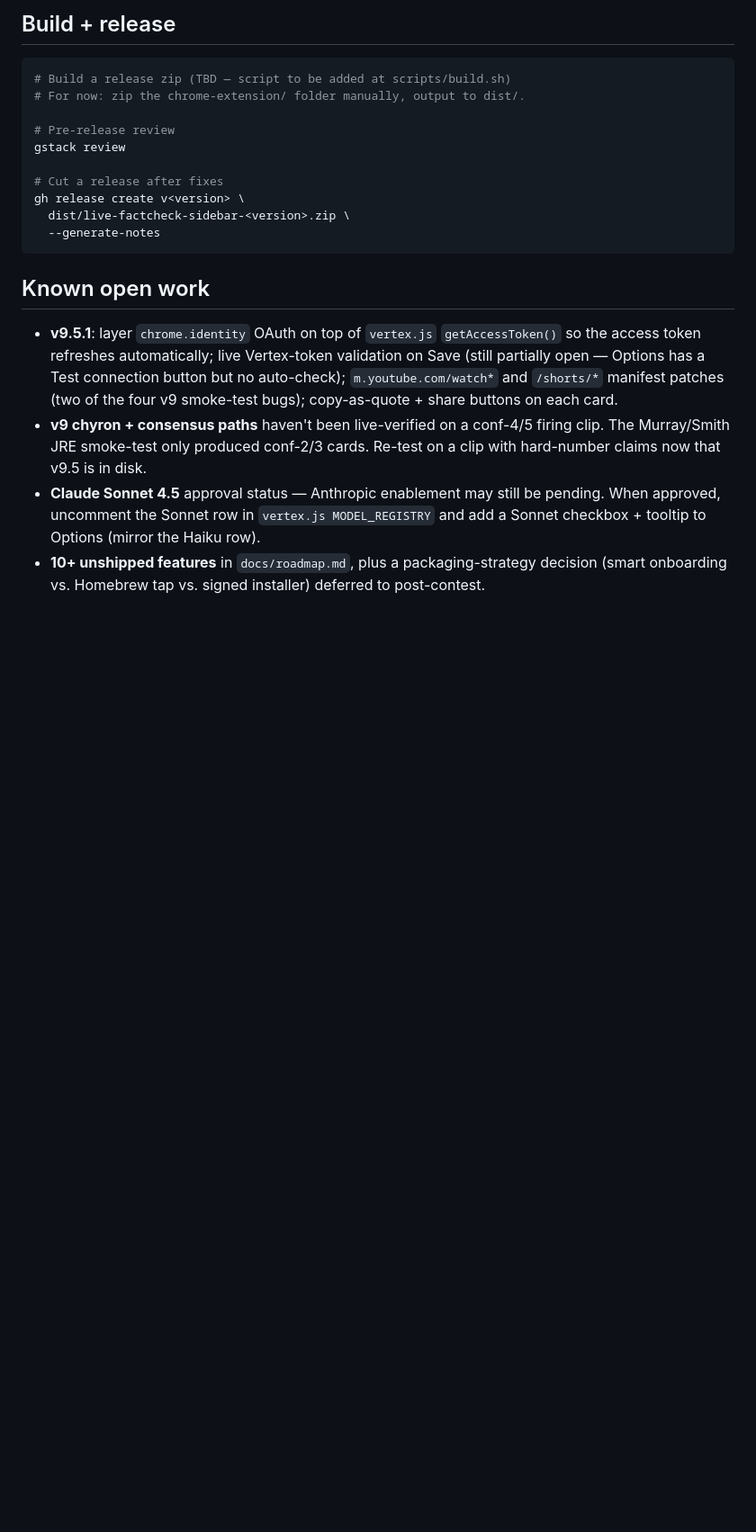
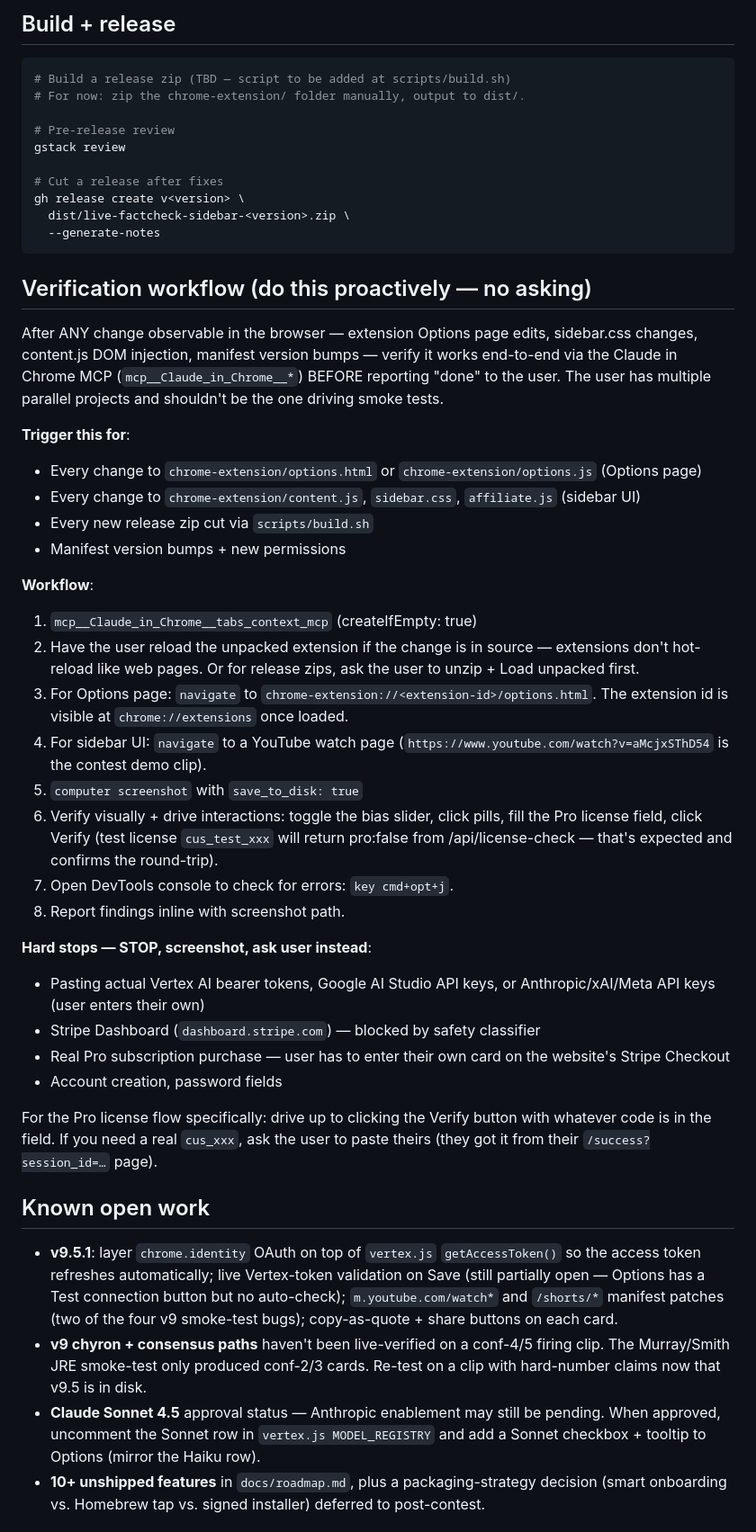
Before and after one commit to thoth-intelligence/well-factually-extension, a Markdown page: CLAUDE.md, the part around the change. Shown at 90% size. Drawn GitHub-style; blank space fills up the shorter version.

Commit message:
CLAUDE.md: add proactive browser-verification workflow
After any browser-observable extension change (Options page, sidebar
DOM injection, CSS, manifest), Claude must proactively verify via the
Claude in Chrome MCP before reporting "done" — no asking the user to
test manually. The user runs multiple parallel projects and shouldn't
be the bottleneck for smoke tests.

Documents:
- Trigger conditions (post-Edit on options.html / options.js /
  content.js / sidebar.css / affiliate.js / manifest version bumps)
- Step-by-step workflow tailored to the extension's reality:
  unpacked-source reload requirement, navigating to
  chrome-extension://<id>/options.html or to youtube.com/watch for
  the sidebar, screenshot verification, DevTools console check
- Hard stops where Claude must escalate (real bearer tokens, real
  API keys, real Pro subscription purchases — those require the
  user's own credentials and cards)

For the Pro license flow: drive up to clicking Verify with whatever
license string is in the field. If a real cus_xxx is needed for an
end-to-end test, ask the user to paste theirs from their
/success?session_id=… page on well-factually.com.

````diff
--- a/CLAUDE.md
+++ b/CLAUDE.md
@@ -89,6 +89,34 @@ gh release create v<version> \
   --generate-notes
 ```
 
+## Verification workflow (do this proactively — no asking)
+
+After ANY change observable in the browser — extension Options page edits, sidebar.css changes, content.js DOM injection, manifest version bumps — verify it works end-to-end via the Claude in Chrome MCP (`mcp__Claude_in_Chrome__*`) BEFORE reporting "done" to the user. The user has multiple parallel projects and shouldn't be the one driving smoke tests.
+
+**Trigger this for**:
+- Every change to `chrome-extension/options.html` or `chrome-extension/options.js` (Options page)
+- Every change to `chrome-extension/content.js`, `sidebar.css`, `affiliate.js` (sidebar UI)
+- Every new release zip cut via `scripts/build.sh`
+- Manifest version bumps + new permissions
+
+**Workflow**:
+1. `mcp__Claude_in_Chrome__tabs_context_mcp` (createIfEmpty: true)
+2. Have the user reload the unpacked extension if the change is in source — extensions don't hot-reload like web pages. Or for release zips, ask the user to unzip + Load unpacked first.
+3. For Options page: `navigate` to `chrome-extension://<extension-id>/options.html`. The extension id is visible at `chrome://extensions` once loaded.
+4. For sidebar UI: `navigate` to a YouTube watch page (`https://www.youtube.com/watch?v=aMcjxSThD54` is the contest demo clip).
+5. `computer screenshot` with `save_to_disk: true`
+6. Verify visually + drive interactions: toggle the bias slider, click pills, fill the Pro license field, click Verify (test license `cus_test_xxx` will return pro:false from /api/license-check — that's expected and confirms the round-trip).
+7. Open DevTools console to check for errors: `key cmd+opt+j`.
+8. Report findings inline with screenshot path.
+
+**Hard stops — STOP, screenshot, ask user instead**:
+- Pasting actual Vertex AI bearer tokens, Google AI Studio API keys, or Anthropic/xAI/Meta API keys (user enters their own)
+- Stripe Dashboard (`dashboard.stripe.com`) — blocked by safety classifier
+- Real Pro subscription purchase — user has to enter their own card on the website's Stripe Checkout
+- Account creation, password fields
+
+For the Pro license flow specifically: drive up to clicking the Verify button with whatever code is in the field. If you need a real `cus_xxx`, ask the user to paste theirs (they got it from their `/success?session_id=…` page).
+
 ## Known open work
 
 - **v9.5.1**: layer `chrome.identity` OAuth on top of `vertex.js` `getAccessToken()` so the access token refreshes automatically; live Vertex-token validation on Save (still partially open — Options has a Test connection button but no auto-check); `m.youtube.com/watch*` and `/shorts/*` manifest patches (two of the four v9 smoke-test bugs); copy-as-quote + share buttons on each card.
````
